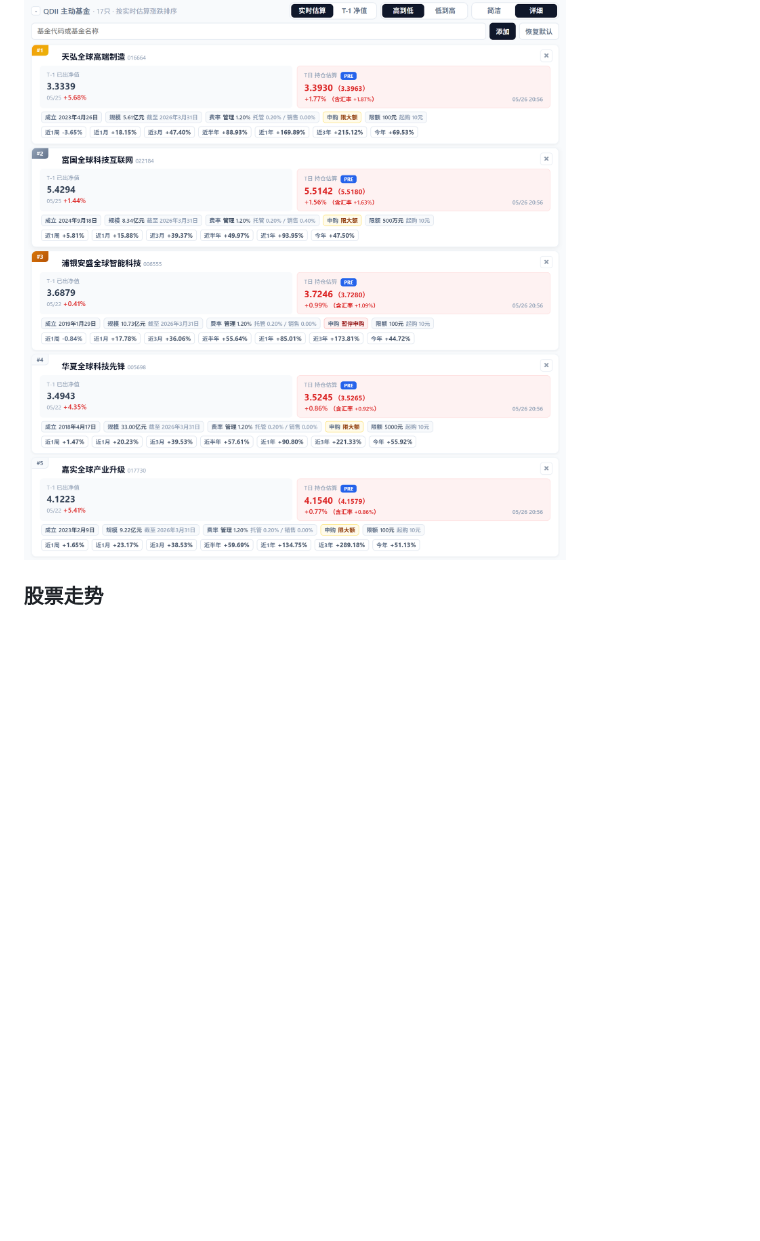
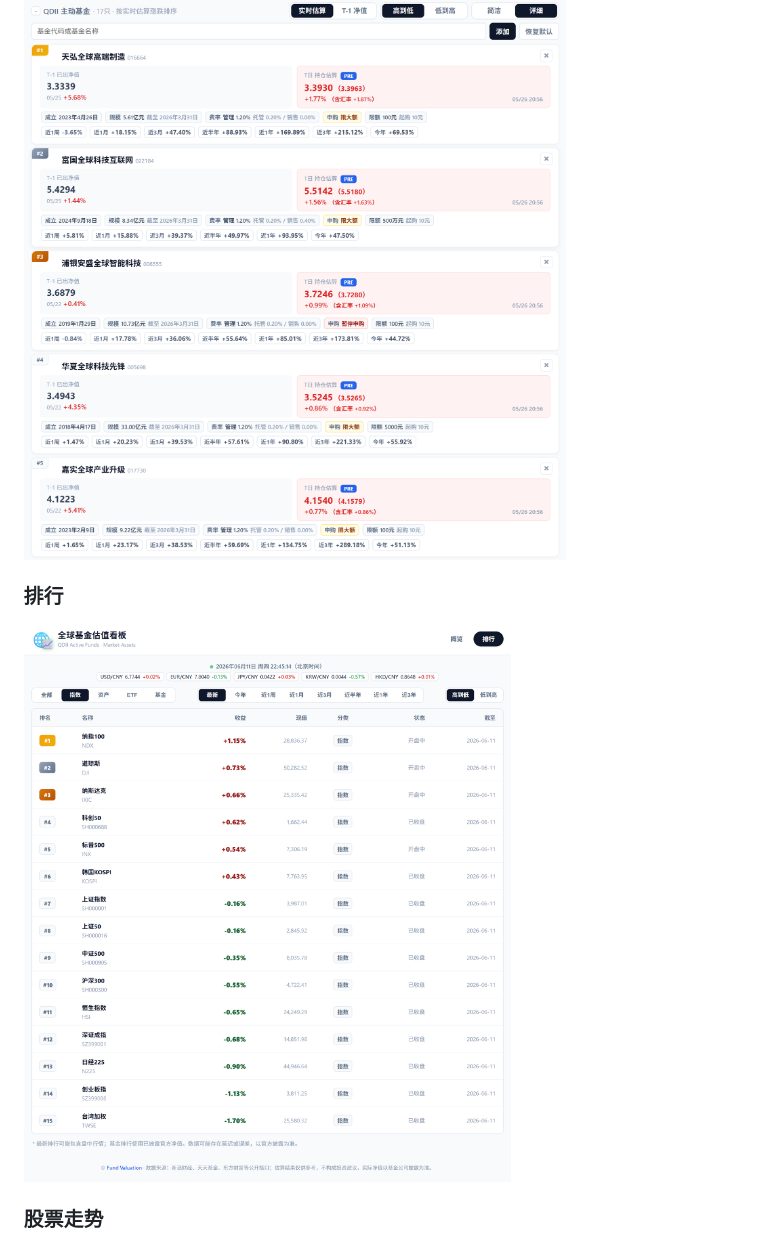
Before and after one commit to taifuer/fund_valuation, a Markdown page: README.md, the part around the change. Drawn GitHub-style; pictures changed too: demo/rank.png (added); blank space fills up the shorter version.

```diff
--- a/README.md
+++ b/README.md
@@ -137,6 +137,10 @@ npm run preview   # 预览生产构建
 
 ![概览 2](./demo/overview2.png)
 
+### 排行
+
+![排行](./demo/rank.png)
+
 ### 股票走势
 
 ![股票走势](./demo/stock_history.png)
```
Also changed, not shown: 13 other files.
